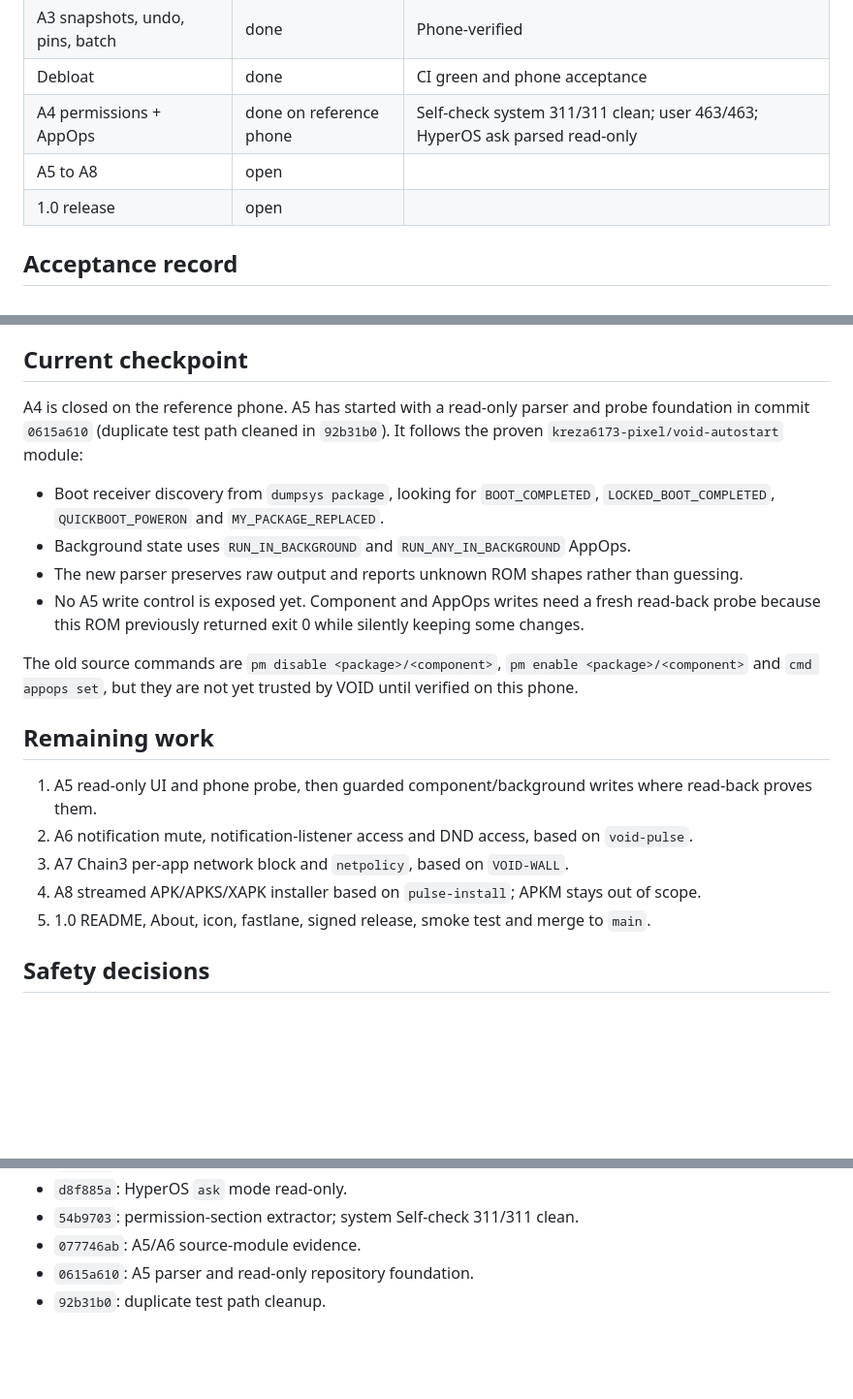
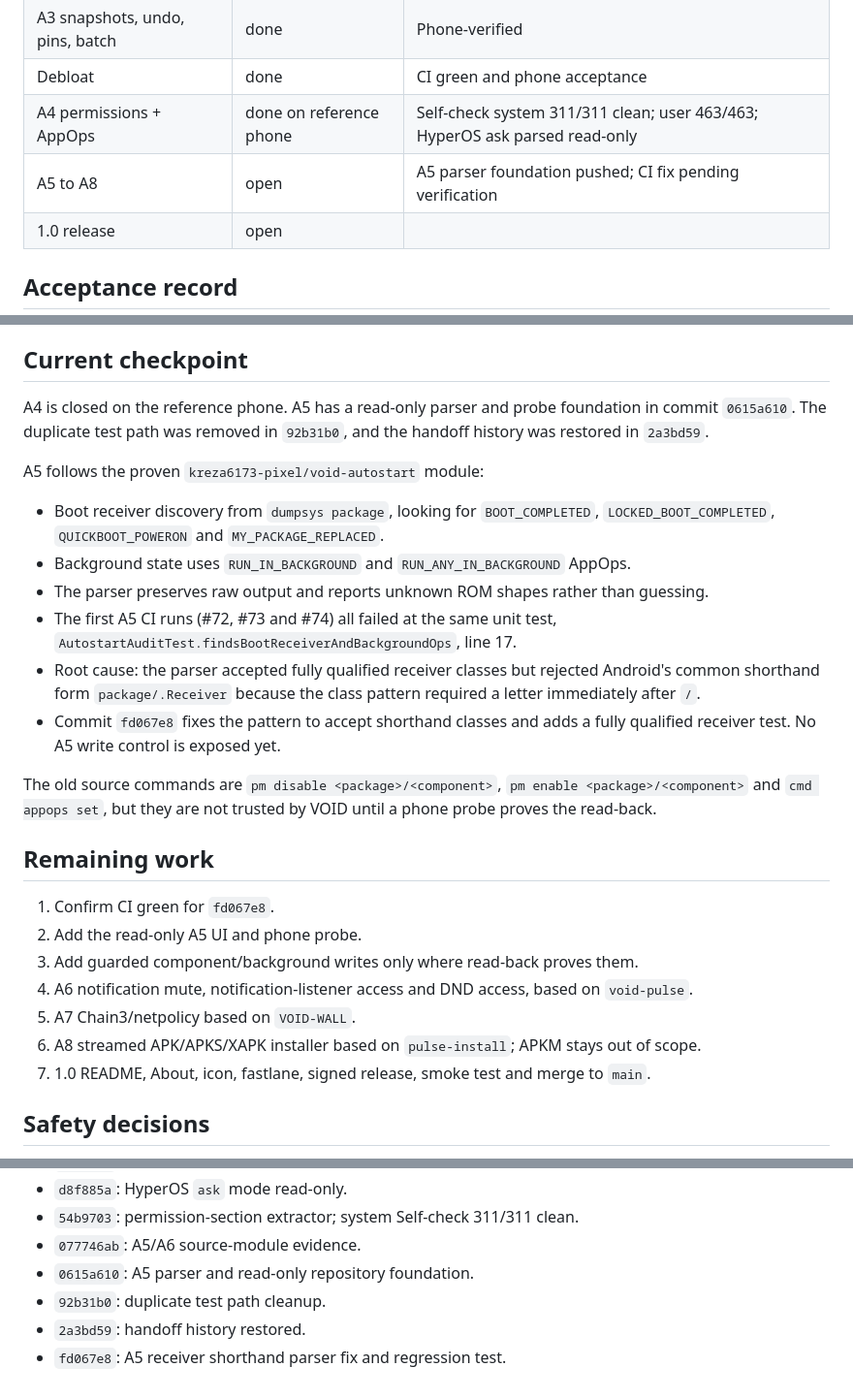
Before and after one commit to kreza6173-pixel/Cyber-app-manager, a Markdown page: docs/HANDOFF.md, 3 parts joined by grey strips. Shown at 97% size. Drawn GitHub-style; blank space fills up the shorter version.

```diff
--- a/docs/HANDOFF.md
+++ b/docs/HANDOFF.md
@@ -25,7 +25,7 @@ No INTERNET permission. Commands only through Shizuku and ExecBridge. Validate a
 | A3 snapshots, undo, pins, batch | done | Phone-verified |
 | Debloat | done | CI green and phone acceptance |
 | A4 permissions + AppOps | done on reference phone | Self-check system 311/311 clean; user 463/463; HyperOS ask parsed read-only |
-| A5 to A8 | open | |
+| A5 to A8 | open | A5 parser foundation pushed; CI fix pending verification |
 | 1.0 release | open | |
 
 ## Acceptance record
@@ -39,22 +39,28 @@ No INTERNET permission. Commands only through Shizuku and ExecBridge. Validate a
 
 ## Current checkpoint
 
-A4 is closed on the reference phone. A5 has started with a read-only parser and probe foundation in commit `0615a610` (duplicate test path cleaned in `92b31b0`). It follows the proven `kreza6173-pixel/void-autostart` module:
+A4 is closed on the reference phone. A5 has a read-only parser and probe foundation in commit `0615a610`. The duplicate test path was removed in `92b31b0`, and the handoff history was restored in `2a3bd59`.
+
+A5 follows the proven `kreza6173-pixel/void-autostart` module:
 
 - Boot receiver discovery from `dumpsys package`, looking for `BOOT_COMPLETED`, `LOCKED_BOOT_COMPLETED`, `QUICKBOOT_POWERON` and `MY_PACKAGE_REPLACED`.
 - Background state uses `RUN_IN_BACKGROUND` and `RUN_ANY_IN_BACKGROUND` AppOps.
-- The new parser preserves raw output and reports unknown ROM shapes rather than guessing.
-- No A5 write control is exposed yet. Component and AppOps writes need a fresh read-back probe because this ROM previously returned exit 0 while silently keeping some changes.
+- The parser preserves raw output and reports unknown ROM shapes rather than guessing.
+- The first A5 CI runs (#72, #73 and #74) all failed at the same unit test, `AutostartAuditTest.findsBootReceiverAndBackgroundOps`, line 17.
+- Root cause: the parser accepted fully qualified receiver classes but rejected Android's common shorthand form `package/.Receiver` because the class pattern required a letter immediately after `/`.
+- Commit `fd067e8` fixes the pattern to accept shorthand classes and adds a fully qualified receiver test. No A5 write control is exposed yet.
 
-The old source commands are `pm disable <package>/<component>`, `pm enable <package>/<component>` and `cmd appops set`, but they are not yet trusted by VOID until verified on this phone.
+The old source commands are `pm disable <package>/<component>`, `pm enable <package>/<component>` and `cmd appops set`, but they are not trusted by VOID until a phone probe proves the read-back.
 
 ## Remaining work
 
-1. A5 read-only UI and phone probe, then guarded component/background writes where read-back proves them.
-2. A6 notification mute, notification-listener access and DND access, based on `void-pulse`.
-3. A7 Chain3 per-app network block and `netpolicy`, based on `VOID-WALL`.
-4. A8 streamed APK/APKS/XAPK installer based on `pulse-install`; APKM stays out of scope.
-5. 1.0 README, About, icon, fastlane, signed release, smoke test and merge to `main`.
+1. Confirm CI green for `fd067e8`.
+2. Add the read-only A5 UI and phone probe.
+3. Add guarded component/background writes only where read-back proves them.
+4. A6 notification mute, notification-listener access and DND access, based on `void-pulse`.
+5. A7 Chain3/netpolicy based on `VOID-WALL`.
+6. A8 streamed APK/APKS/XAPK installer based on `pulse-install`; APKM stays out of scope.
+7. 1.0 README, About, icon, fastlane, signed release, smoke test and merge to `main`.
 
 ## Safety decisions
 
@@ -72,3 +78,5 @@ AppOps is separate from runtime permissions. OEM operations are shown but never
 - `077746ab`: A5/A6 source-module evidence.
 - `0615a610`: A5 parser and read-only repository foundation.
 - `92b31b0`: duplicate test path cleanup.
+- `2a3bd59`: handoff history restored.
+- `fd067e8`: A5 receiver shorthand parser fix and regression test.
```
Also changed, not shown: docs/PLAN.md (+18 -10 lines).
